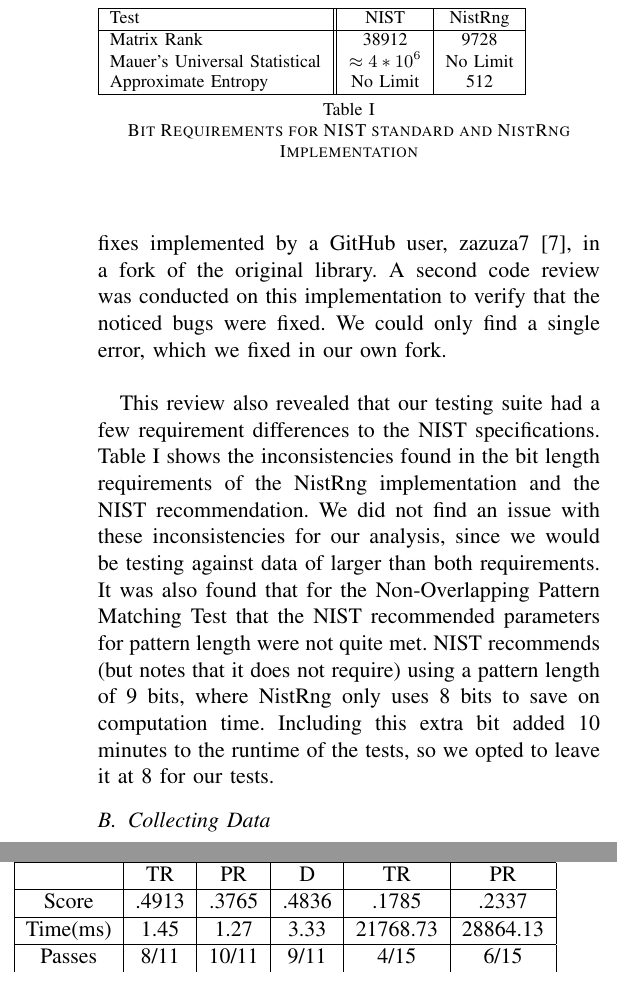
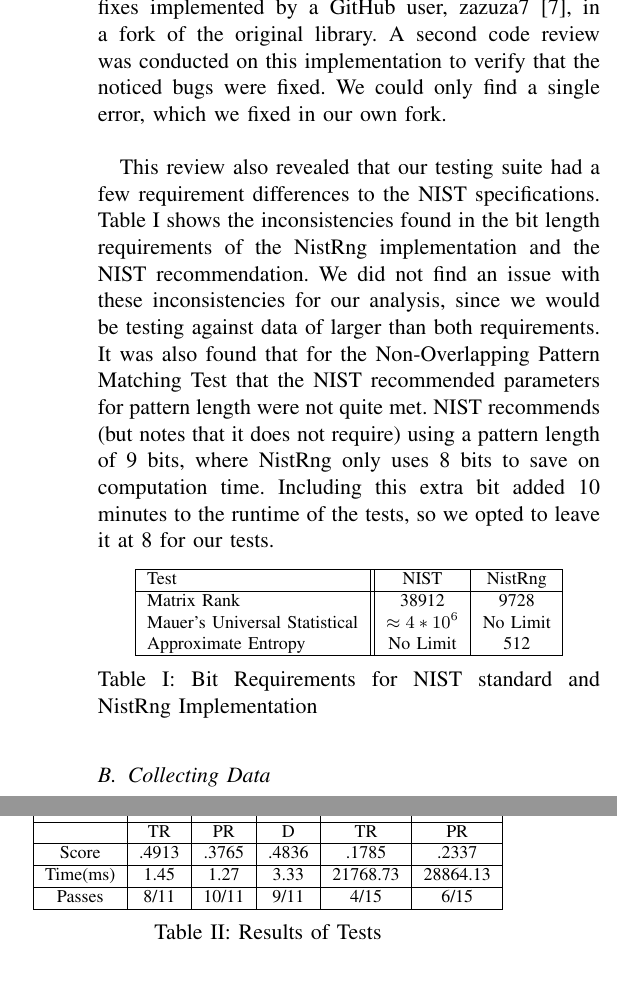
Before and after one commit to Thomas-Applegate/CSCI474-CourseProject, a LaTeX paper (report/report.tex): two parts of the columns of page 3 of 4, joined at a grey line, cut so that both start at the same text. Compiled offline with pdfLaTeX.

Commit message:
reformat tables

```diff
--- a/report/report.tex
+++ b/report/report.tex
@@ -13,8 +13,11 @@
 \usepackage[style=ieee]{biblatex}
 %prevent bad hboxes when formating urls
 \usepackage{xurl}
+\usepackage{caption}
 
 \MakeOuterQuote{"}
+
+\captionsetup[table]{skip=6pt}
 
 %set graphics path where figures will be loaded from.
 \graphicspath{ {images/} }
@@ -180,7 +184,11 @@ We were unable to collect a reliable source of skewed random numbers, as online
 TODO
 
 \section{Analysis}
-Each set of random numbers was run against all eligible tests and the average score, time and tests passed were recorded.
+Each set of random numbers was run against all eligible tests and the average score, time and tests passed were recorded. See table \ref{table:Results}.
+The tests that could not be run due to insufficient bit length were binary matrix rank, overlapping template matching, maurers universal and linear complexity. For a bit length of 256, the true random numbers achieved the highest score but also passed the least amount of tests. The pseudorandom numbers had the lowest score but passed the most tests. The deskewed numbers had a high score and passed a good amount tests but did take a little longer to run. Overall, the deskewed random numbers preformed the best and are easier to generate than true random numbers.
+
+\begin{table}[tbp]
+\centering
 \begin{tabular}{|c|c|c|c|c|c|} \hline
  &$2^8$ & & &$4*10^6$ & \\ \hline
  &TR &PR &D &TR &PR \\ \hline
@@ -188,8 +196,9 @@ Each set of random numbers was run against all eligible tests and the average sc
 Time(ms) &1.45 &1.27 &3.33 &21768.73 &28864.13 \\ \hline
 Passes &8/11 &10/11 &9/11 &4/15 &6/15 \\ \hline
 \end{tabular}
-
-The tests that could not be run due to insufficient bit length were binary matrix rank, overlapping template matching, maurers universal and linear complexity. For a bit length of 256, the true random numbers achieved the highest score but also passed the least amount of tests. The pseudorandom numbers had the lowest score but passed the most tests. The deskewed numbers had a high score and passed a good amount tests but did take a little longer to run. Overall, the deskewed random numbers preformed the best and are easier to generate than true random numbers.
+\caption{Results of Tests}
+\label{table:Results}
+\end{table}
 
 When comparing the long random numbers, they both preformed worse overall than the smaller random numbers. Pseudorandom numbers had a higher score and passed two more tests than the true random numbers and both took extremely long to run.
 
```
Also changed, not shown: report/report.pdf, report/report.tex (3 more changed lines).
